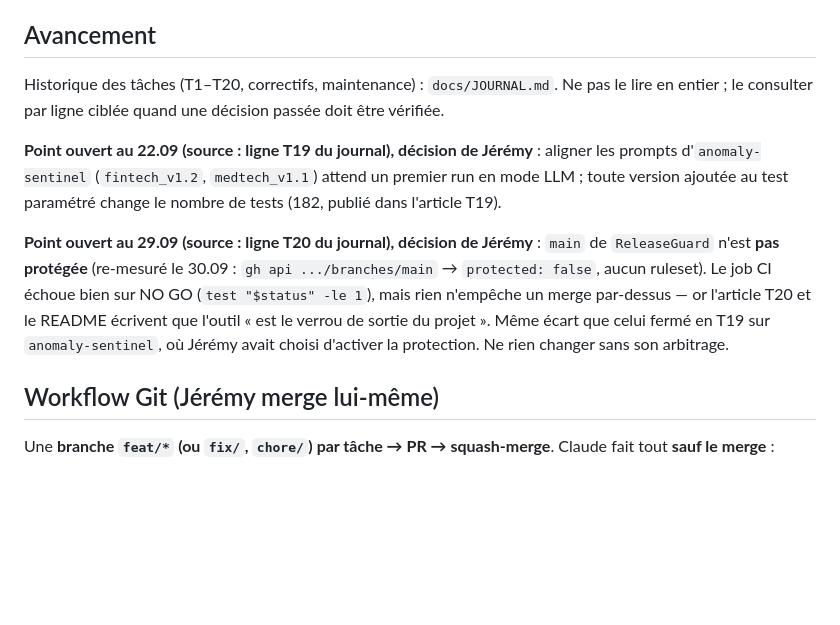
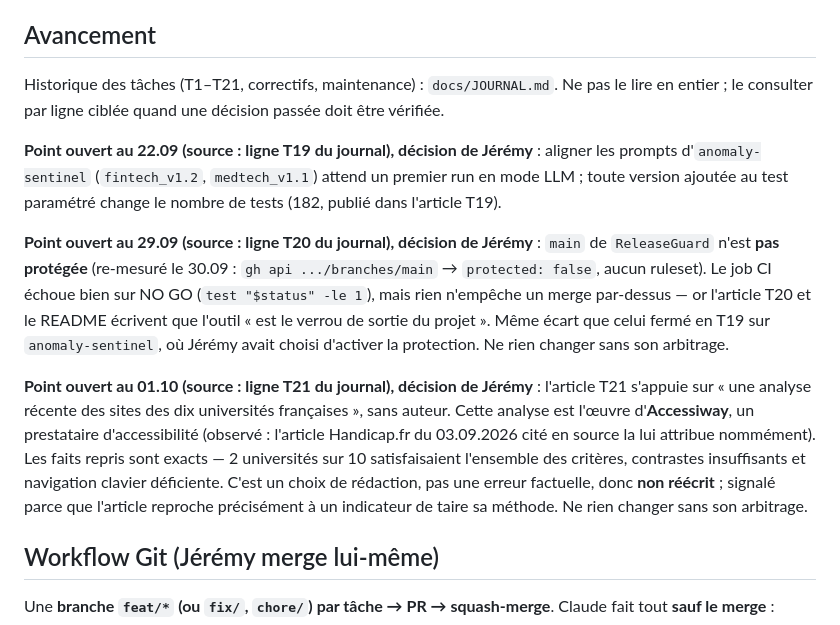
Before and after one commit to BazanJeremy/bazanjeremy.github.io, a Markdown page: CLAUDE.md, the part around the change. GitHub-like rendering; blank space fills up the shorter version.

Commit message:
docs(handoff): inscrire le point ouvert de T21 et compter T21 dans l'historique (#52)
Deux décalages dans la section « Avancement », à fermer avant un /clear puisque
ce fichier est la seule continuité :

- l'historique annonçait « T1–T20 » alors que T21 est mergée et déployée ;
- le point signalé en T21 et laissé à l'arbitrage de Jérémy n'était inscrit que
  dans la ligne T21 du journal, que ce fichier dit explicitement de ne pas lire
  en entier. Les deux autres points en attente de sa décision sont ici ; celui-ci
  manquait, donc il se perdait au prochain /clear.

Co-authored-by: Claude Opus 5 <noreply@anthropic.com>

```diff
--- a/CLAUDE.md
+++ b/CLAUDE.md
@@ -38,7 +38,7 @@ dans `src/i18n/fr.json`.
 
 ## Avancement
 
-Historique des tâches (T1–T20, correctifs, maintenance) : `docs/JOURNAL.md`. Ne pas le lire en
+Historique des tâches (T1–T21, correctifs, maintenance) : `docs/JOURNAL.md`. Ne pas le lire en
 entier ; le consulter par ligne ciblée quand une décision passée doit être vérifiée.
 
 **Point ouvert au 22.09 (source : ligne T19 du journal), décision de Jérémy** : aligner les prompts
@@ -51,6 +51,15 @@ ajoutée au test paramétré change le nombre de tests (182, publié dans l'arti
 mais rien n'empêche un merge par-dessus — or l'article T20 et le README écrivent que l'outil
 « est le verrou de sortie du projet ». Même écart que celui fermé en T19 sur `anomaly-sentinel`,
 où Jérémy avait choisi d'activer la protection. Ne rien changer sans son arbitrage.
+
+**Point ouvert au 01.10 (source : ligne T21 du journal), décision de Jérémy** : l'article T21
+s'appuie sur « une analyse récente des sites des dix universités françaises », sans auteur. Cette
+analyse est l'œuvre d'**Accessiway**, un prestataire d'accessibilité (observé : l'article
+Handicap.fr du 03.09.2026 cité en source la lui attribue nommément). Les faits repris sont exacts
+— 2 universités sur 10 satisfaisaient l'ensemble des critères, contrastes insuffisants et
+navigation clavier déficiente. C'est un choix de rédaction, pas une erreur factuelle, donc **non
+réécrit** ; signalé parce que l'article reproche précisément à un indicateur de taire sa méthode.
+Ne rien changer sans son arbitrage.
 
 ## Workflow Git (Jérémy merge lui-même)
 
```
